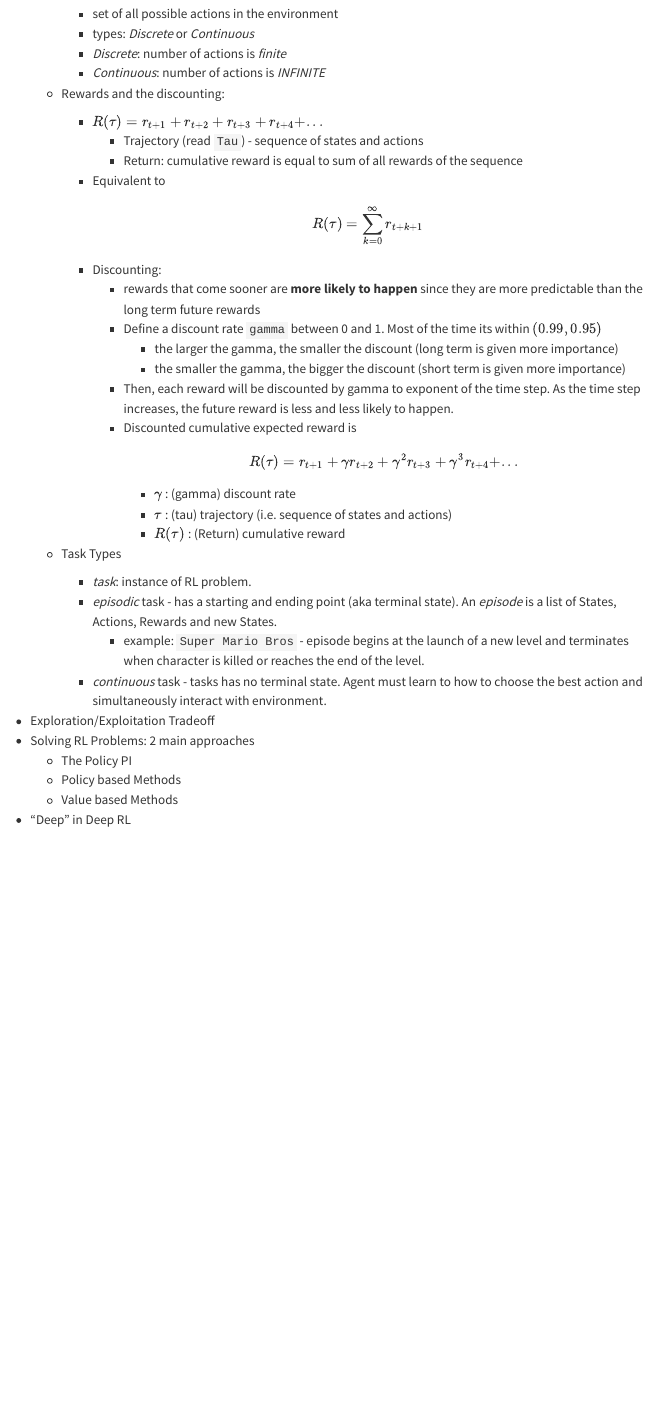
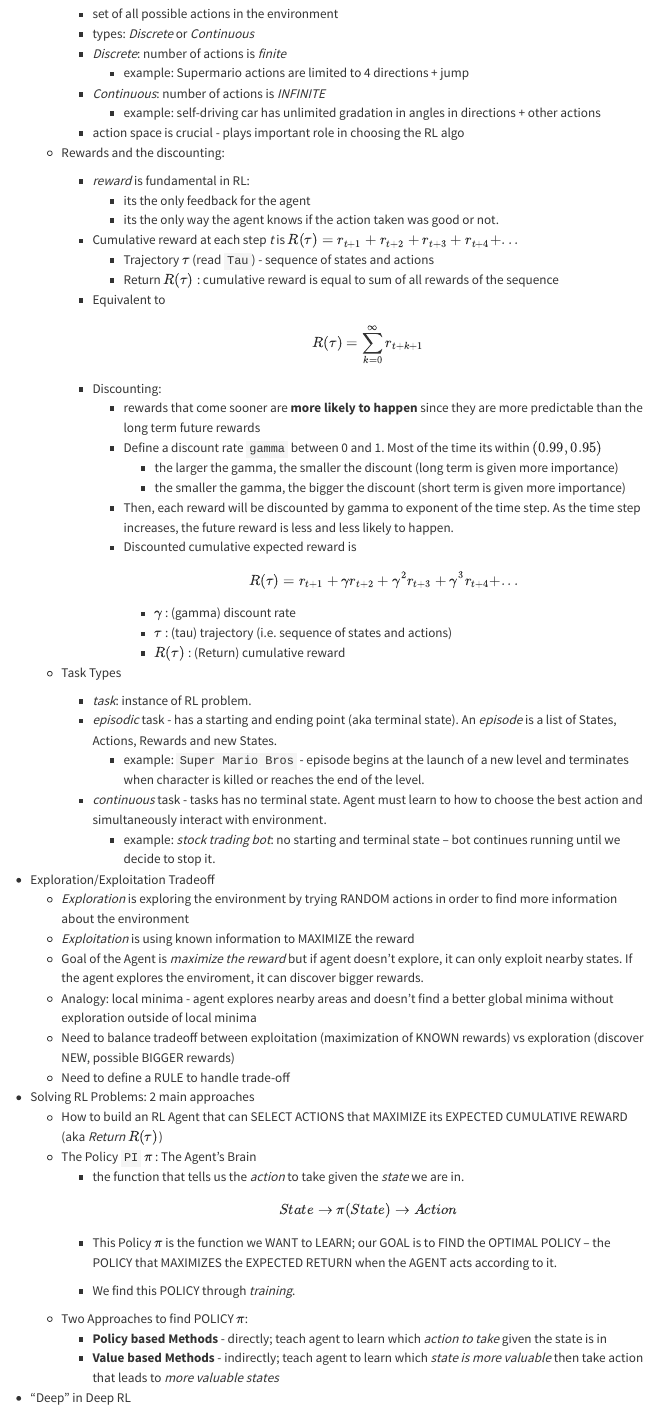
Before and after one commit to butchland/hfrl, a Quarto document (unit1.qmd): the page in a window 1100 px wide, from 1260 px down. Rendered offline with R 4.5, knitr and Pandoc in place of Quarto, with nearby package versions; menus at the side of the page are left out.

Commit message:
chore: Add more notes for unit 1

```diff
--- a/unit1.qmd
+++ b/unit1.qmd
@@ -75,12 +75,18 @@ jupyter: python3
      - set of all possible actions in the environment
      - types: _Discrete_ or _Continuous_
      - _Discrete_: number of actions is _finite_
+         * example: Supermario actions are limited to 4 directions + jump
      - _Continuous_: number of actions is _INFINITE_
+         * example: self-driving car has unlimited gradation in angles in directions + other actions
+     - action space is crucial - plays important role in choosing the RL algo
 
    - Rewards and the discounting:
-     - $R(\tau) = r_{t+1} + r_{t+2} + r_{t+3} + r_{t+4} + ...$
-        - Trajectory (read `Tau`) - sequence of states and actions
-        - Return: cumulative reward is equal to sum of all rewards of the sequence
+     - _reward_ is fundamental in RL:
+        - its the only feedback for the agent
+        - its the only way the agent knows if the action taken was good or not.
+     - Cumulative reward at each step _t_ is $R(\tau) = r_{t+1} + r_{t+2} + r_{t+3} + r_{t+4} + ...$
+        - Trajectory $\tau$ (read `Tau`) - sequence of states and actions
+        - Return $R(\tau)$ : cumulative reward is equal to sum of all rewards of the sequence
      - Equivalent to $$ R(\tau) = \sum_{k=0}^{\infty} r_{t + k + 1}$$
      - Discounting:
         - rewards that come sooner are **more likely to happen** since they are more predictable than the long term future rewards
@@ -97,9 +103,25 @@ jupyter: python3
       - _episodic_ task - has a starting and ending point (aka terminal state). An _episode_ is a list of States, Actions, Rewards and new States.
          - example: `Super Mario Bros` - episode begins at the launch of a new level and terminates when character is killed or reaches the end of the level.
       - _continuous_ task - tasks has no terminal state. Agent must learn to how to choose the best action and simultaneously interact with environment.
+         - example: _stock trading bot_: no starting and terminal state -- bot continues running until we decide to stop it.
+
 * Exploration/Exploitation Tradeoff
+   - _Exploration_ is exploring the environment by trying RANDOM actions in order to find more information about the environment
+   - _Exploitation_ is using known information to MAXIMIZE the reward
+   - Goal of the Agent is _maximize the reward_ but if agent doesn't explore, it can only exploit nearby states. If the agent explores the enviroment, it can discover bigger rewards.
+   - Analogy: local minima - agent explores nearby areas and doesn't find a better global minima without exploration outside of local minima
+   - Need to balance tradeoff between exploitation (maximization of KNOWN rewards) vs exploration (discover NEW, possible BIGGER rewards)
+   - Need to define a RULE to handle trade-off
+
 * Solving RL Problems: 2 main approaches
-   - The Policy PI
-   - Policy based Methods
-   - Value based Methods
+   - How to build an RL Agent that can SELECT ACTIONS that MAXIMIZE its EXPECTED CUMULATIVE REWARD (aka _Return_ $R(\tau)$)
+   - The Policy `PI` $\pi$ : The Agent's Brain
+      - the function that tells us the _action_ to take given the _state_ we are in.
+      $$ State \to \pi(State) \to Action$$
+
+      - This Policy $\pi$ is the function we WANT to LEARN; our GOAL is to FIND the OPTIMAL POLICY -- the POLICY that MAXIMIZES the EXPECTED RETURN when the AGENT acts according to it.
+      - We find this POLICY through _training_.
+   - Two Approaches to find POLICY $\pi$:
+      - **Policy based Methods** - directly; teach agent to learn which _action to take_ given the state is in
+      - **Value based Methods** - indirectly; teach agent to learn which _state is more valuable_ then take action that leads to _more valuable states_
 * "Deep" in Deep RL
```
